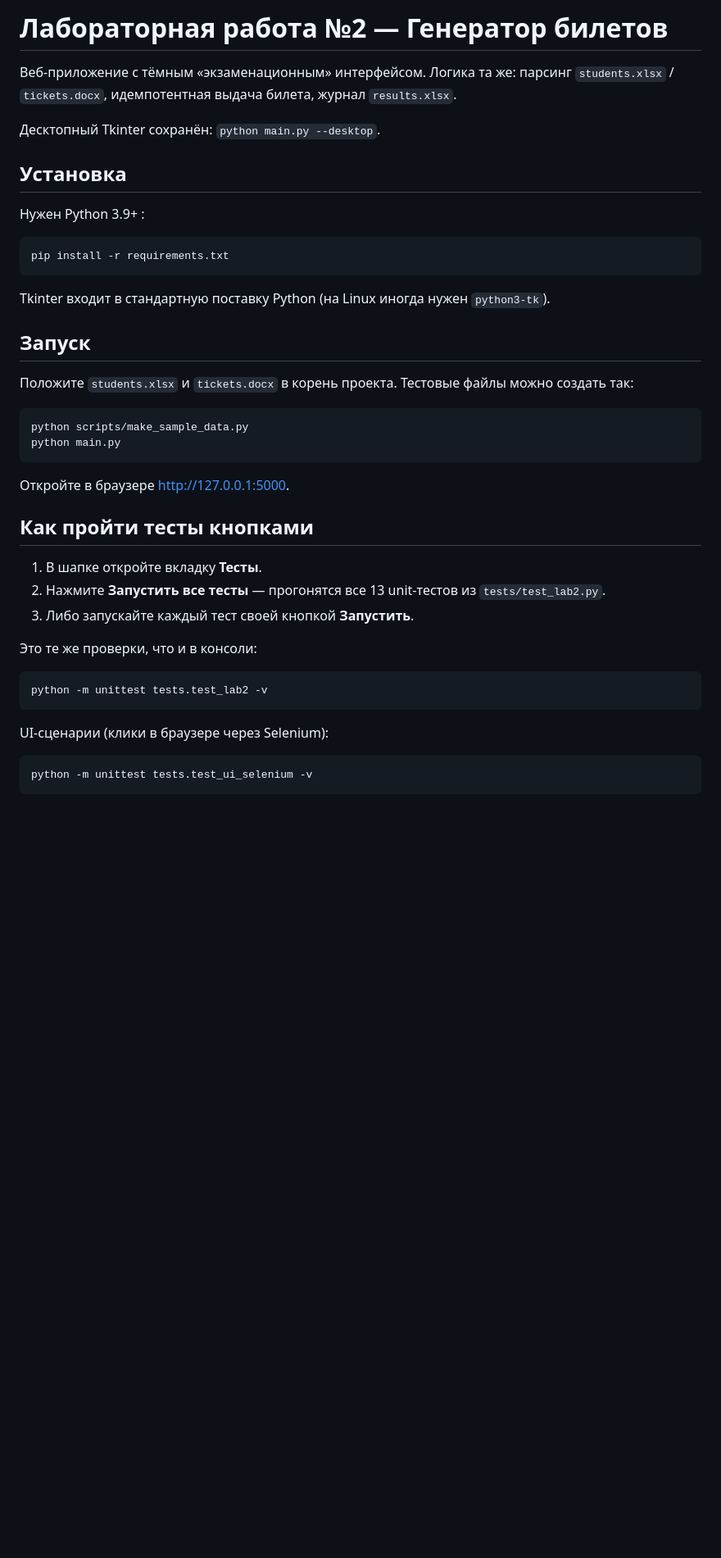
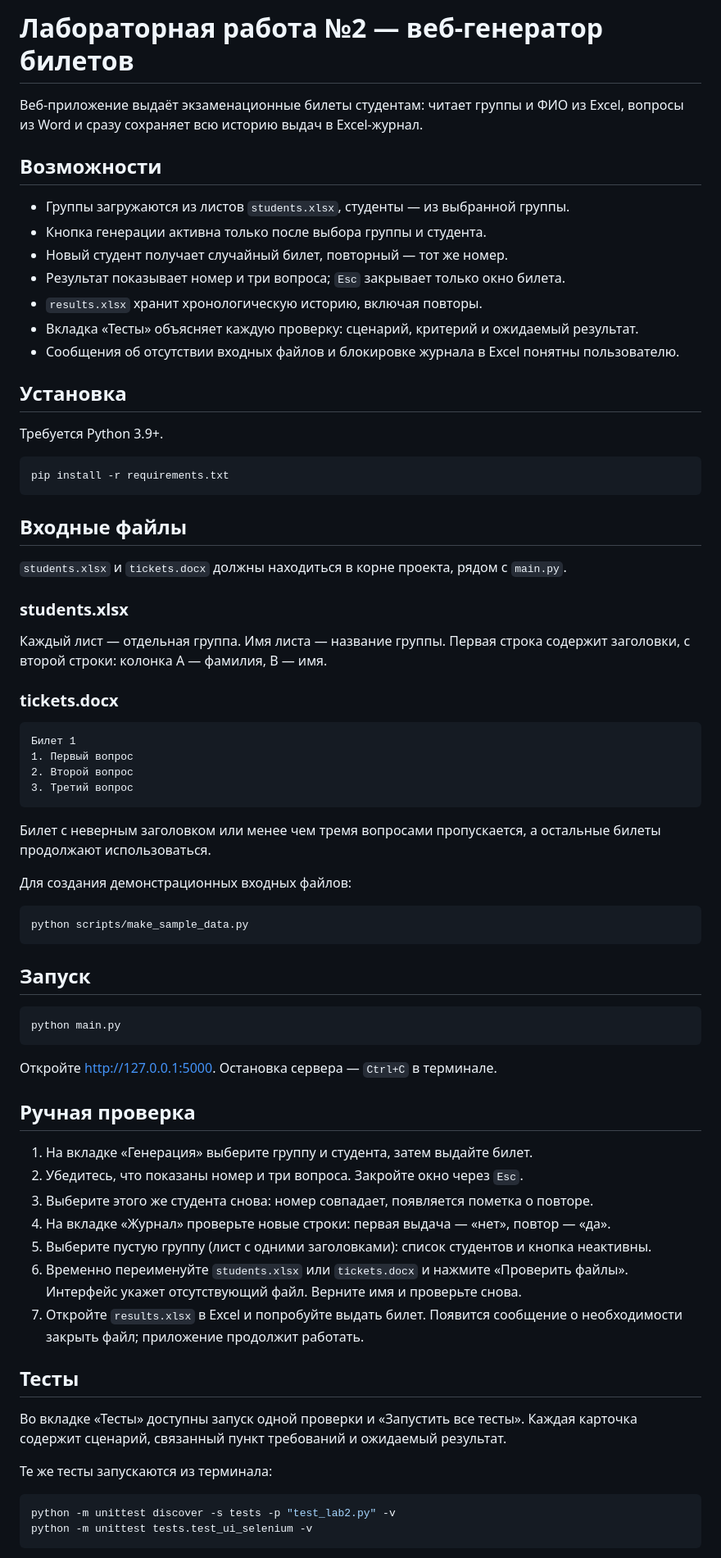
Before and after one commit to slikmb16/lab2-ui-tickets, a Markdown page: README.md, the part around one of its changes. Shown at 82% size. Rendered like a GitHub page; blank space fills up the shorter version.

Commit message:
docs: update Lab 2 README

````diff
--- a/README.md
+++ b/README.md
@@ -1,47 +1,83 @@
-# Лабораторная работа №2 — Генератор билетов
+# Лабораторная работа №2 — веб-генератор билетов
 
-Веб-приложение с тёмным «экзаменационным» интерфейсом. Логика та же:
-парсинг `students.xlsx` / `tickets.docx`, идемпотентная выдача билета, журнал `results.xlsx`.
+Веб-приложение выдаёт экзаменационные билеты студентам: читает группы и ФИО
+из Excel, вопросы из Word и сразу сохраняет всю историю выдач в Excel-журнал.
 
-Десктопный Tkinter сохранён: `python main.py --desktop`.
+## Возможности
+
+- Группы загружаются из листов `students.xlsx`, студенты — из выбранной группы.
+- Кнопка генерации активна только после выбора группы и студента.
+- Новый студент получает случайный билет, повторный — тот же номер.
+- Результат показывает номер и три вопроса; `Esc` закрывает только окно билета.
+- `results.xlsx` хранит хронологическую историю, включая повторы.
+- Вкладка «Тесты» объясняет каждую проверку: сценарий, критерий и ожидаемый результат.
+- Сообщения об отсутствии входных файлов и блокировке журнала в Excel понятны пользователю.
 
 ## Установка
 
-Нужен Python 3.9+ :
+Требуется Python 3.9+.
 
 ```bash
 pip install -r requirements.txt
 ```
 
-Tkinter входит в стандартную поставку Python (на Linux иногда нужен `python3-tk`).
+## Входные файлы
+
+`students.xlsx` и `tickets.docx` должны находиться в корне проекта, рядом с
+`main.py`.
+
+### students.xlsx
+
+Каждый лист — отдельная группа. Имя листа — название группы. Первая строка
+содержит заголовки, с второй строки: колонка A — фамилия, B — имя.
+
+### tickets.docx
+
+```text
+Билет 1
+1. Первый вопрос
+2. Второй вопрос
+3. Третий вопрос
+```
+
+Билет с неверным заголовком или менее чем тремя вопросами пропускается, а
+остальные билеты продолжают использоваться.
+
+Для создания демонстрационных входных файлов:
+
+```bash
+python scripts/make_sample_data.py
+```
 
 ## Запуск
 
-Положите `students.xlsx` и `tickets.docx` в корень проекта.
-Тестовые файлы можно создать так:
-
 ```bash
-python scripts/make_sample_data.py
 python main.py
 ```
 
-Откройте в браузере [http://127.0.0.1:5000](http://127.0.0.1:5000).
+Откройте [http://127.0.0.1:5000](http://127.0.0.1:5000). Остановка сервера —
+`Ctrl+C` в терминале.
 
-## Как пройти тесты кнопками
+## Ручная проверка
 
-1. В шапке откройте вкладку **Тесты**.
-2. Нажмите **Запустить все тесты** — прогонятся все 13 unit-тестов из `tests/test_lab2.py`.
-3. Либо запускайте каждый тест своей кнопкой **Запустить**.
+1. На вкладке «Генерация» выберите группу и студента, затем выдайте билет.
+2. Убедитесь, что показаны номер и три вопроса. Закройте окно через `Esc`.
+3. Выберите этого же студента снова: номер совпадает, появляется пометка о повторе.
+4. На вкладке «Журнал» проверьте новые строки: первая выдача — «нет», повтор — «да».
+5. Выберите пустую группу (лист с одними заголовками): список студентов и кнопка неактивны.
+6. Временно переименуйте `students.xlsx` или `tickets.docx` и нажмите «Проверить файлы». Интерфейс укажет отсутствующий файл. Верните имя и проверьте снова.
+7. Откройте `results.xlsx` в Excel и попробуйте выдать билет. Появится сообщение о необходимости закрыть файл; приложение продолжит работать.
 
-Это те же проверки, что и в консоли:
+## Тесты
+
+Во вкладке «Тесты» доступны запуск одной проверки и «Запустить все тесты».
+Каждая карточка содержит сценарий, связанный пункт требований и ожидаемый
+результат.
+
+Те же тесты запускаются из терминала:
 
 ```bash
-python -m unittest tests.test_lab2 -v
-```
-
-UI-сценарии (клики в браузере через Selenium):
-
-```bash
+python -m unittest discover -s tests -p "test_lab2.py" -v
 python -m unittest tests.test_ui_selenium -v
 ```
 
````
Also changed, not shown: other parts of README.md (+24 -27 lines).
